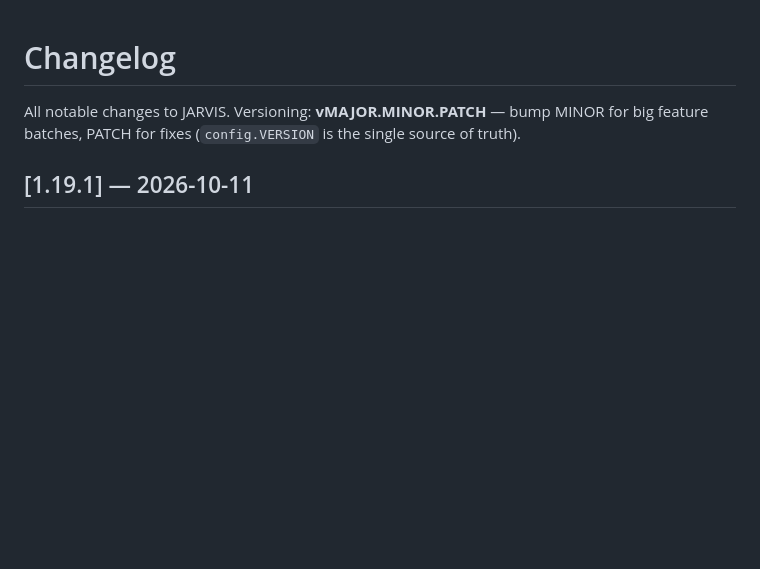
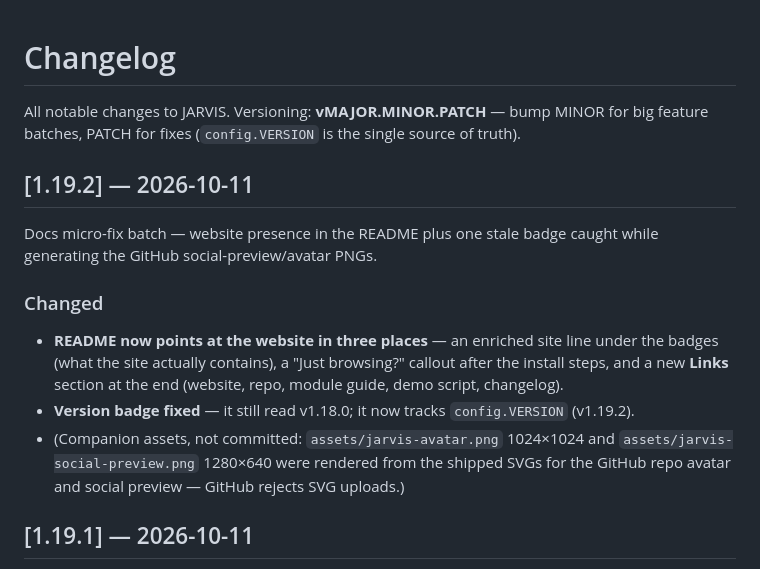
Before and after one commit to Youssef-Devolopment/jarvis, a Markdown page: CHANGELOG.md, the part around the change. Rendered like a GitHub page; blank space fills up the shorter version.

```diff
--- a/CHANGELOG.md
+++ b/CHANGELOG.md
@@ -3,6 +3,24 @@
 All notable changes to JARVIS. Versioning: **vMAJOR.MINOR.PATCH** —
 bump MINOR for big feature batches, PATCH for fixes
 (`config.VERSION` is the single source of truth).
+
+## [1.19.2] — 2026-10-11
+
+Docs micro-fix batch — website presence in the README plus one stale
+badge caught while generating the GitHub social-preview/avatar PNGs.
+
+### Changed
+- **README now points at the website in three places** — an enriched
+  site line under the badges (what the site actually contains), a
+  "Just browsing?" callout after the install steps, and a new
+  **Links** section at the end (website, repo, module guide, demo
+  script, changelog).
+- **Version badge fixed** — it still read v1.18.0; it now tracks
+  `config.VERSION` (v1.19.2).
+- (Companion assets, not committed: `assets/jarvis-avatar.png`
+  1024×1024 and `assets/jarvis-social-preview.png` 1280×640 were
+  rendered from the shipped SVGs for the GitHub repo avatar and
+  social preview — GitHub rejects SVG uploads.)
 
 ## [1.19.1] — 2026-10-11
 
```
Also changed, not shown: README.md (+16 -2 lines).
